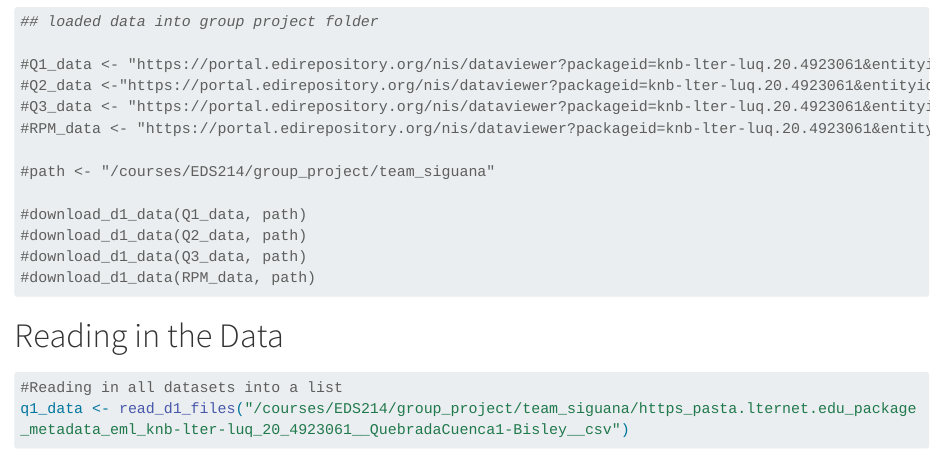
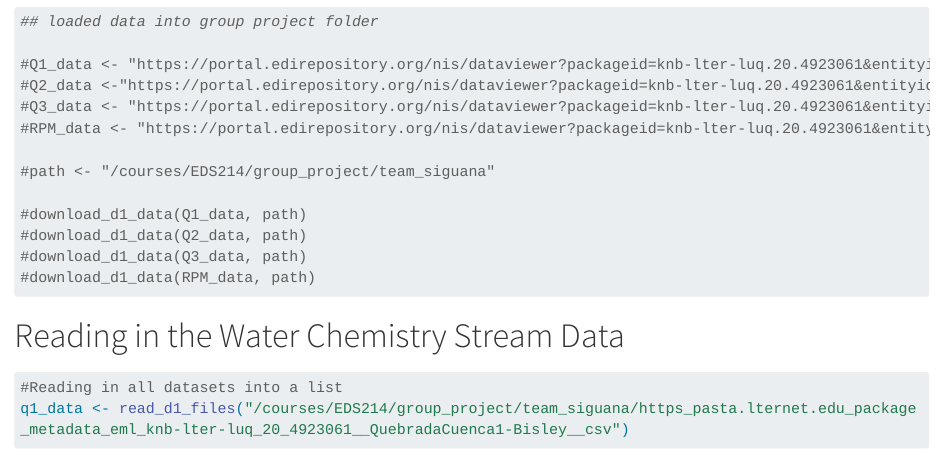
Before and after one commit to Vanessa-Salgado/EDS214_group_project_team_siguana, a Quarto document (siguana.qmd): the page in a window 1100 px wide, from 640 px down. Rendered offline with R 4.5, knitr and Pandoc in place of Quarto, with nearby package versions; some code elsewhere in the file could not run offline; long lines of code are wrapped.

Commit message:
added heading for water chemistry stream data

````diff
--- a/siguana.qmd
+++ b/siguana.qmd
@@ -36,7 +36,7 @@ library(metajam)
 #download_d1_data(RPM_data, path)
 ```
 
-# Reading in the Data
+# Reading in the Water Chemistry Stream Data
 
 ```{r}
 #Reading in all datasets into a list
````
